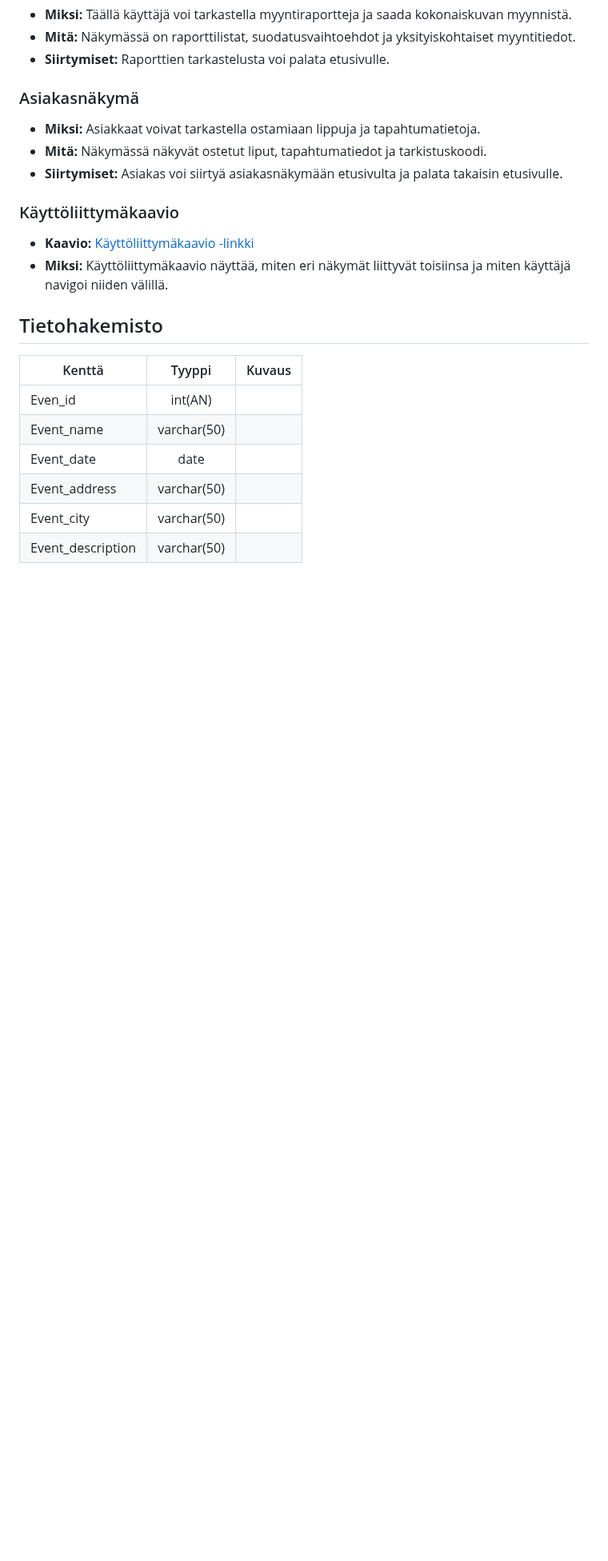
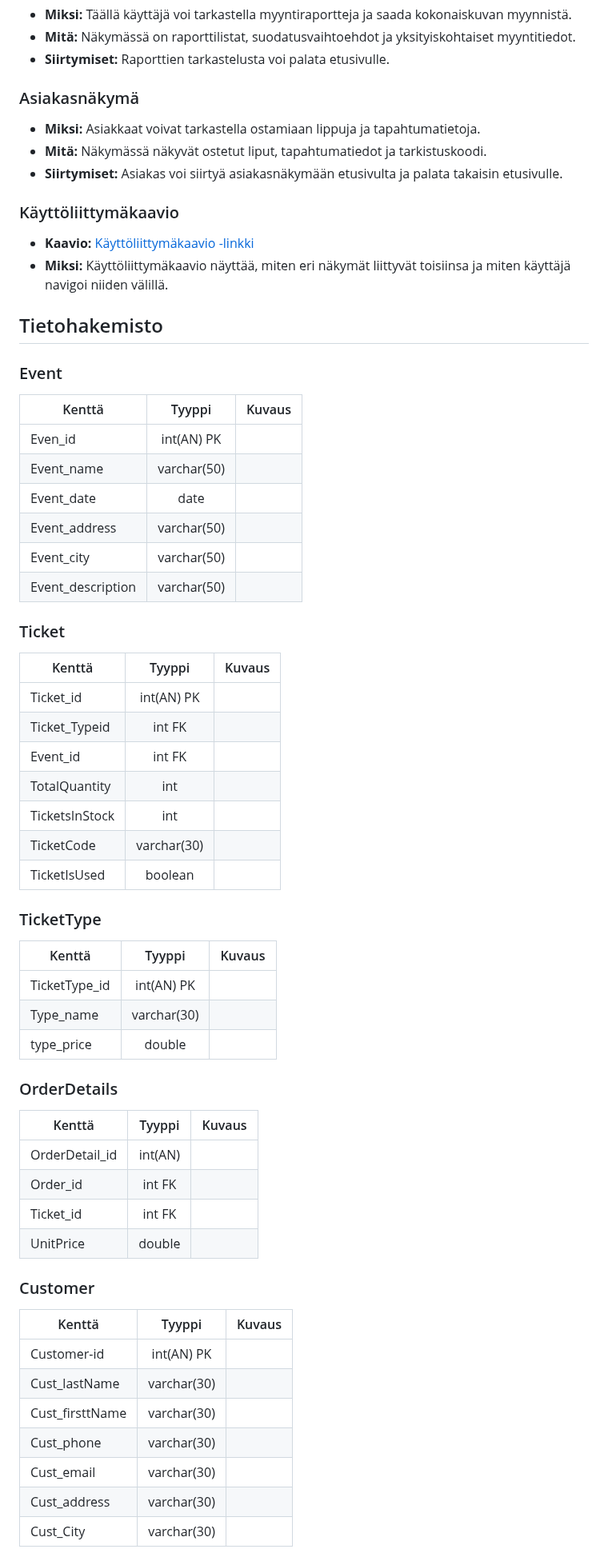
Before and after one commit to Elite1nnovators/TicketGuru-Sovellus, a Markdown page: README.md, the part around one of its changes. Shown at 80% size. Drawn GitHub-style; blank space fills up the shorter version.

Commit message:
lisätty kaikki taulut

```diff
--- a/README.md
+++ b/README.md
@@ -176,13 +176,57 @@ Käyttöliittymässä on useita tärkeitä näkymiä, joiden avulla käyttäjät
 
 ## Tietohakemisto
 
-
+### Event
 
 | Kenttä            | Tyyppi           | Kuvaus  |
 | ------------------|:----------------:| -------:|
-| Even_id           | int(AN)          |         |
+| Even_id           | int(AN) PK       |         |
 | Event_name        | varchar(50)      |         |
 | Event_date        | date             |         |
 | Event_address     | varchar(50)      |         |
 | Event_city        | varchar(50)      |         |
 | Event_description | varchar(50)      |         |
+
+### Ticket
+
+| Kenttä            | Tyyppi           | Kuvaus  |
+| ------------------|:----------------:| -------:|
+| Ticket_id         | int(AN) PK       |         |
+| Ticket_Typeid     | int FK           |         |
+| Event_id          | int FK           |         |
+| TotalQuantity     | int              |         |
+| TicketsInStock    | int              |         |
+| TicketCode        | varchar(30)      |         |
+| TicketIsUsed      | boolean          |         |
+
+### TicketType
+
+| Kenttä            | Tyyppi           | Kuvaus  |
+| ------------------|:----------------:| -------:|
+| TicketType_id     | int(AN) PK       |         |
+| Type_name         | varchar(30)      |         |
+| type_price        | double           |         |
+
+
+### OrderDetails
+
+| Kenttä            | Tyyppi           | Kuvaus  |
+| ------------------|:----------------:| -------:|
+| OrderDetail_id    | int(AN)          |         |
+| Order_id          | int FK           |         |
+| Ticket_id         | int FK           |         |
+| UnitPrice         | double           |         |
+
+
+### Customer
+
+| Kenttä            | Tyyppi           | Kuvaus  |
+| ------------------|:----------------:| -------:|
+| Customer-id       | int(AN) PK       |         |
+| Cust_lastName     | varchar(30)      |         |
+| Cust_firsttName   | varchar(30)      |         |
+| Cust_phone        | varchar(30)      |         |
+| Cust_email        | varchar(30)      |         |
+| Cust_address      | varchar(30)      |         |
+| Cust_City         | varchar(30)      |         |
+
```
Also changed, not shown: other parts of README.md (+17 -0 lines).
